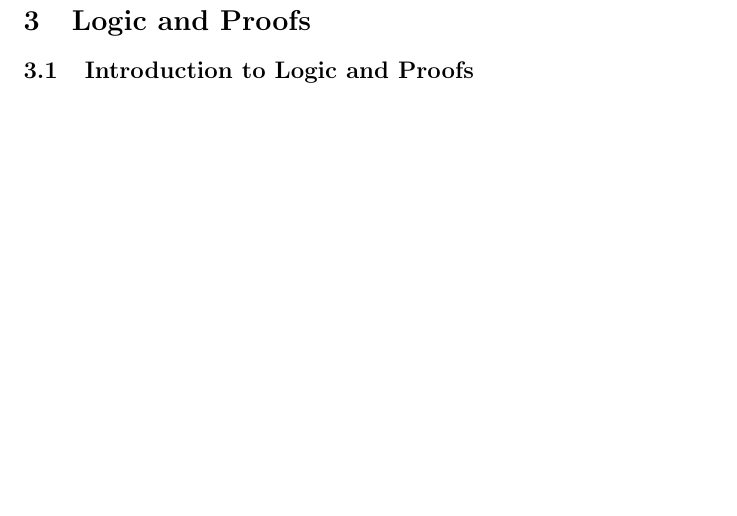
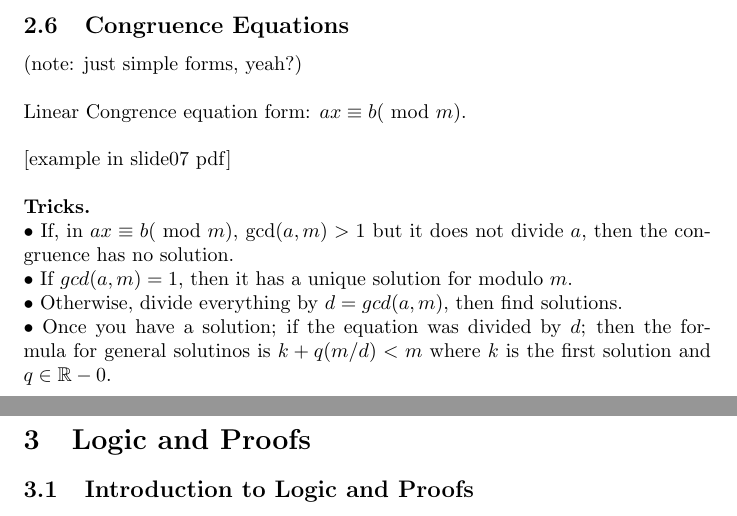
Before and after one commit to NiraOra/year1-term31081, a LaTeX document (week 5/lecture.tex): part of page 26 of 48 before the commit and two parts of pages 26 and 27 of 49 after it, the two joined at a grey line, cut at the place of the change, the shorter picture padded with empty space. Compiled offline with pdfLaTeX.

Commit message:
added 2.07

```diff
--- a/week 5/lecture.tex
+++ b/week 5/lecture.tex
@@ -616,6 +616,26 @@ Applications of Congruence Arithmetic:
 \newline
 2. Equations with no solutions
 \newpage
+\subsection{Congruence Equations}
+(note: just simple forms, yeah?)
+\newline
+\newline
+Linear Congrence equation form: $ax \equiv b (\text{ mod }m)$.
+\newline
+\newline
+[example in slide07 pdf]
+\newline
+\newline
+\textbf{Tricks. }
+\newline
+$\bullet $ If, in $ax \equiv b (\text{ mod }m)$, $\text{gcd}(a, m) > 1$ but it does not divide $a$, then the congruence has no solution.
+\newline
+$\bullet $ If $gcd(a, m) = 1$, then it has a unique solution for modulo $m$.
+\newline
+$\bullet $ Otherwise, divide everything by $d = gcd(a, m),$ then find solutions.
+\newline
+$\bullet $ Once you have a solution; if the equation was divided by $d$; then the formula for general solutinos is $k + q (m/d) < m$ where $k$ is the first solution and $q \in \mathbb{R} - {0}$.
+\newpage
 \section{Logic and Proofs}
 \subsection{Introduction to Logic and Proofs}
 Mathematical proof: consists of logical deduction on the basis of agreed premises. Apart from human error the results are certain.
```
Also changed, not shown: week 5/README.md, week 5/lecture.pdf, 5 other files.
